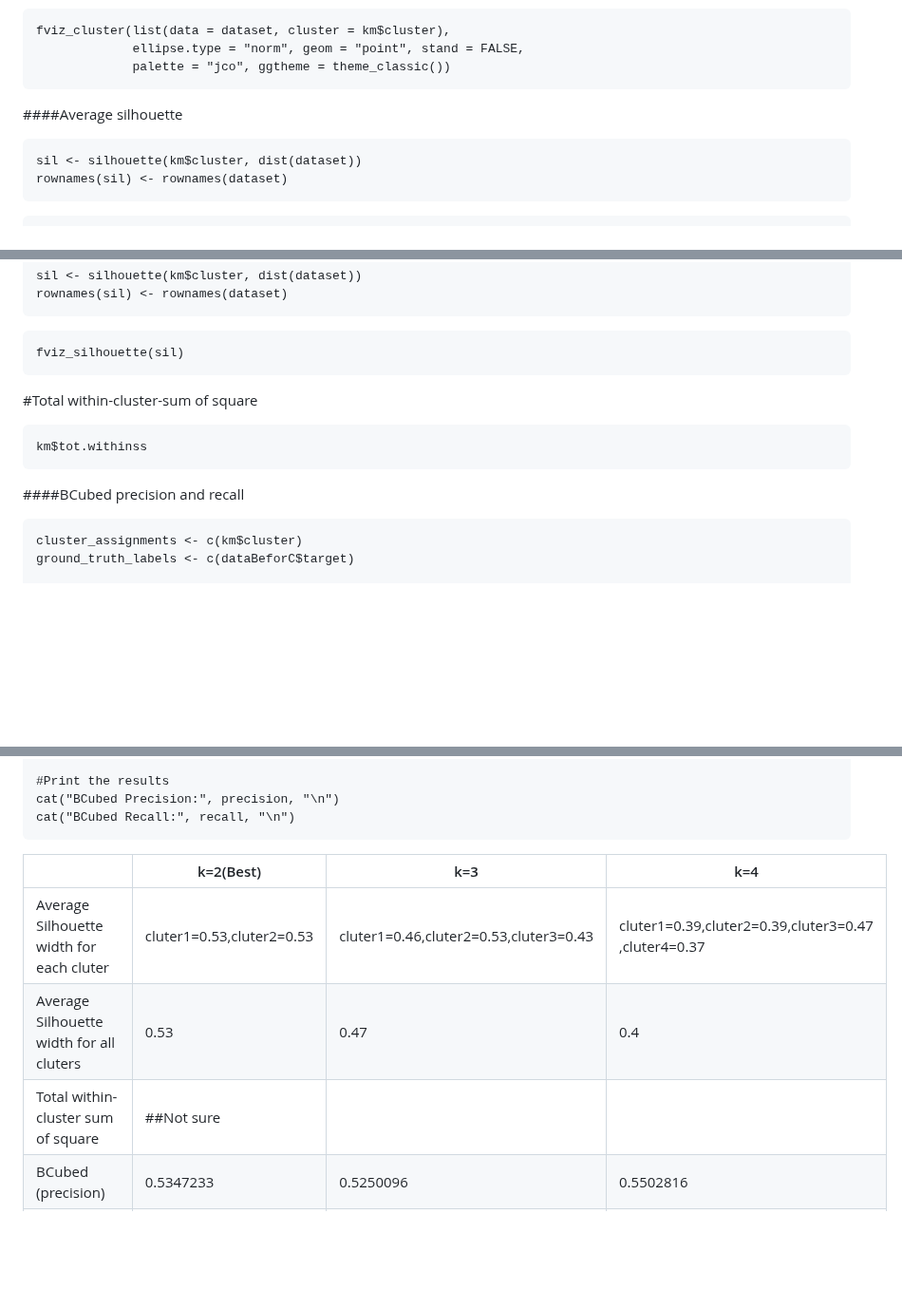
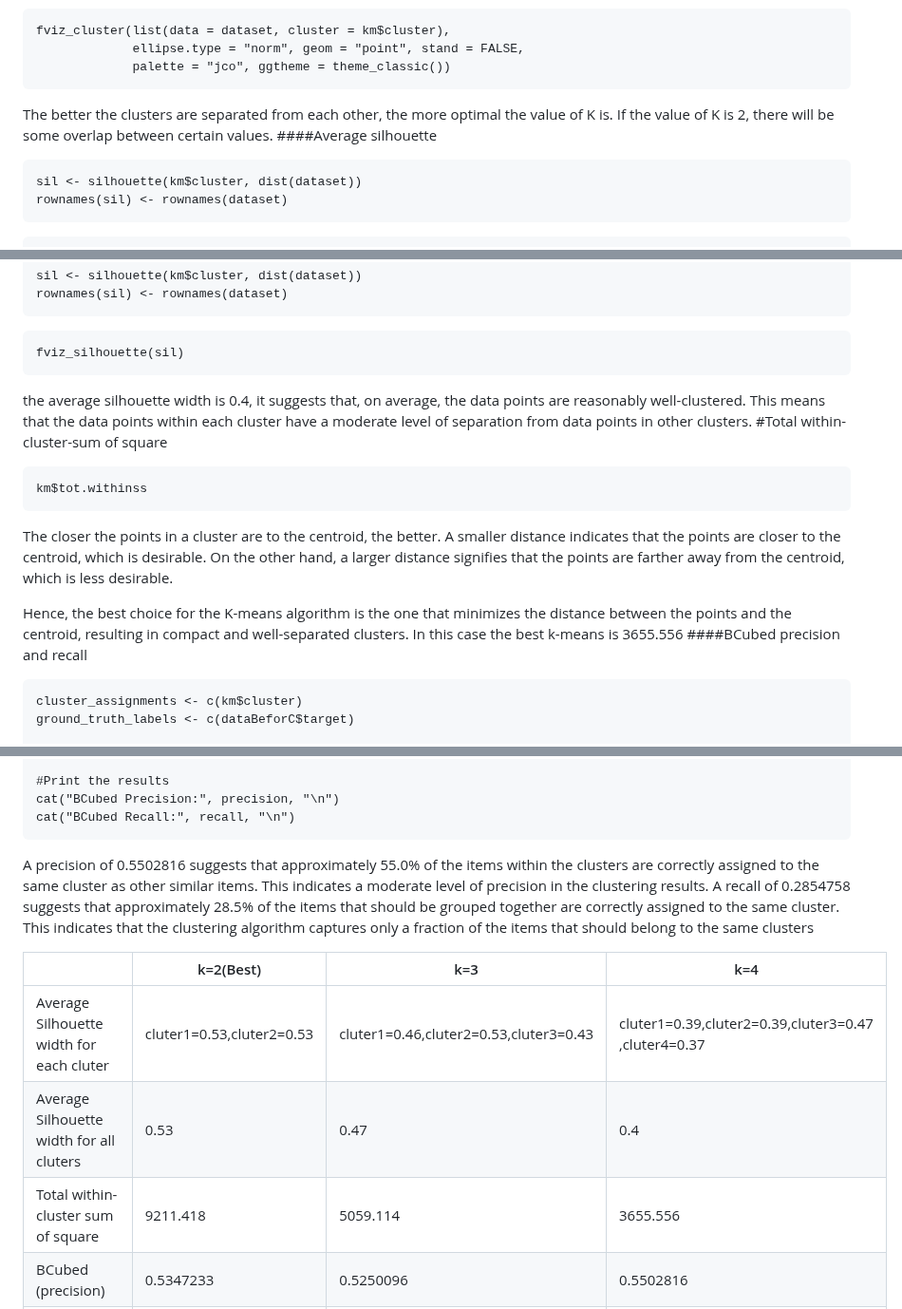
Before and after one commit to SulizLina/Heart-Disease, a Markdown page: heartdisease.md, 3 parts joined by grey strips. Shown at 95% size. GitHub-like rendering; blank space fills up the shorter version.

````diff
--- a/heartdisease.md
+++ b/heartdisease.md
@@ -927,7 +927,7 @@ fviz_cluster(list(data = dataset, cluster = km$cluster),
              ellipse.type = "norm", geom = "point", stand = FALSE,
              palette = "jco", ggtheme = theme_classic())
 ```
-
+The better the clusters are separated from each other, the more optimal the value of K is. If the value of K is 2, there will be some overlap between certain values.
 ####Average silhouette
 ```{r}
 sil <- silhouette(km$cluster, dist(dataset))
@@ -1101,12 +1103,15 @@ rownames(sil) <- rownames(dataset)
 ```{r}
 fviz_silhouette(sil)
 ```
-
+the average silhouette width is 0.4, it suggests that, on average, the data points are reasonably well-clustered. This means that the data points within each cluster have a moderate level of separation from data points in other clusters.
 #Total within-cluster-sum of square
 ```{r}
 km$tot.withinss
 ```
+The closer the points in a cluster are to the centroid, the better. A smaller distance indicates that the points are closer to the centroid, which is desirable. On the other hand, a larger distance signifies that the points are farther away from the centroid, which is less desirable.
 
+Hence, the best choice for the K-means algorithm is the one that minimizes the distance between the points and the centroid, resulting in compact and well-separated clusters.
+In this case the best k-means is 3655.556
 ####BCubed precision and recall
 ```{r}
 cluster_assignments <- c(km$cluster)
@@ -1156,14 +1161,14 @@ recall <- metrics$recall
 cat("BCubed Precision:", precision, "\n")
 cat("BCubed Recall:", recall, "\n")
 ```
-
+A precision of 0.5502816 suggests that approximately 55.0% of the items within the clusters are correctly assigned to the same cluster as other similar items. This indicates a moderate level of precision in the clustering results.  A recall of 0.2854758 suggests that approximately 28.5% of the items that should be grouped together are correctly assigned to the same cluster. This indicates that the clustering algorithm captures only a fraction of the items that should belong to the same clusters
 
 
 |                                          | k=2(Best)                        | k=3                                     | k=4                                                   |
 |------------------------------------------|----------------------------------|-----------------------------------------|-------------------------------------------------------|
 | Average Silhouette width for each cluter | cluter1=0.53,cluter2=0.53       | cluter1=0.46,cluter2=0.53,cluter3=0.43 | cluter1=0.39,cluter2=0.39,cluter3=0.47 ,cluter4=0.37 |
 | Average Silhouette width for all cluters | 0.53                             | 0.47                                    | 0.4                                                   |
-| Total within-cluster sum of square       | ##Not sure                       |                                         |                                                       |
+| Total within-cluster sum of square       | 9211.418                          |      5059.114                                   |  3655.556                                                     |
 | BCubed (precision)                       | 0.5347233                        | 0.5250096                               | 0.5502816                                             |
 | BCubed (recall)                          | 0.5523007                        | 0.3668491                               | 0.2854758                                             |
 | Visualization                            | all of the figures is shown above | all of the figures is shown above       |    all of the figures is shown above               |
````
Also changed, not shown: other parts of heartdisease.md (+2 -0 lines).
